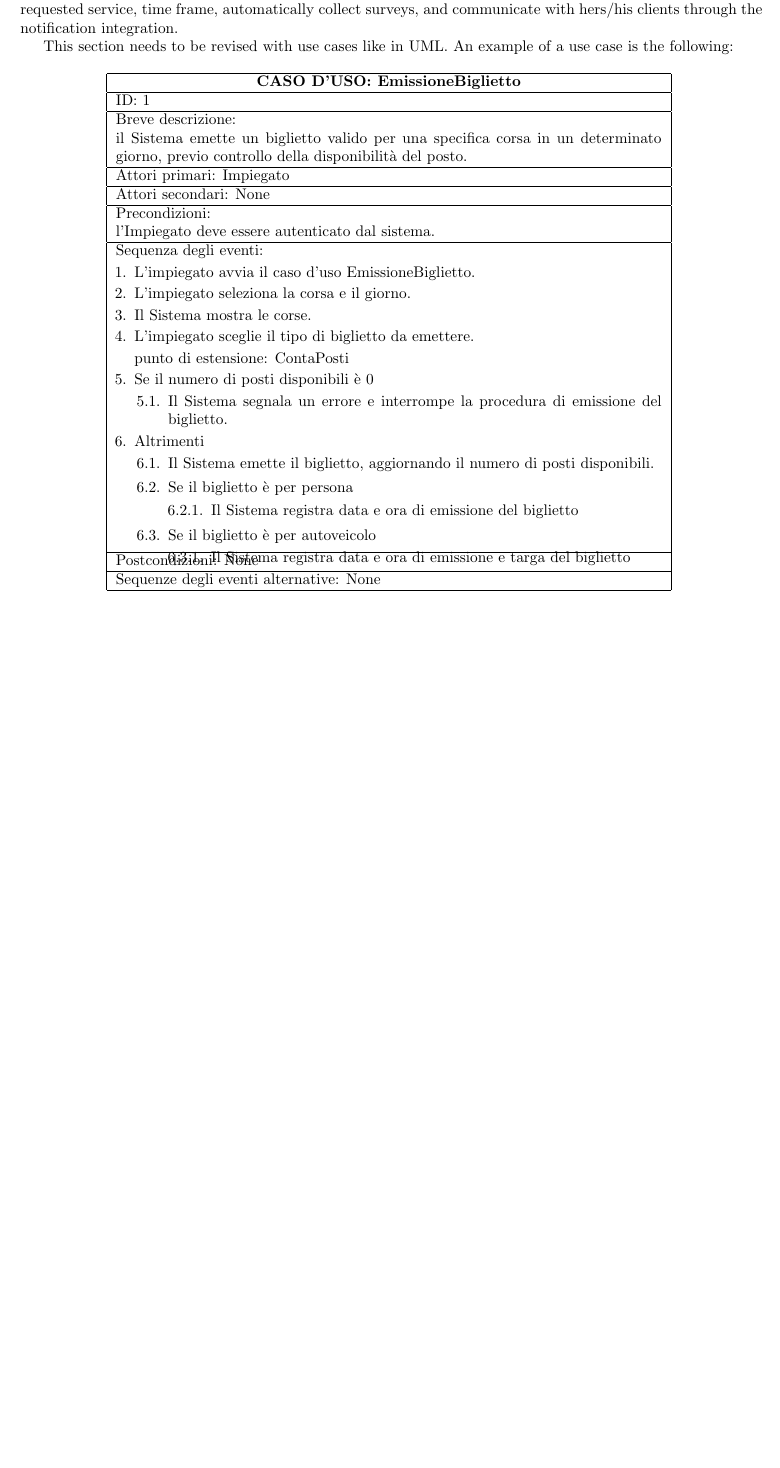
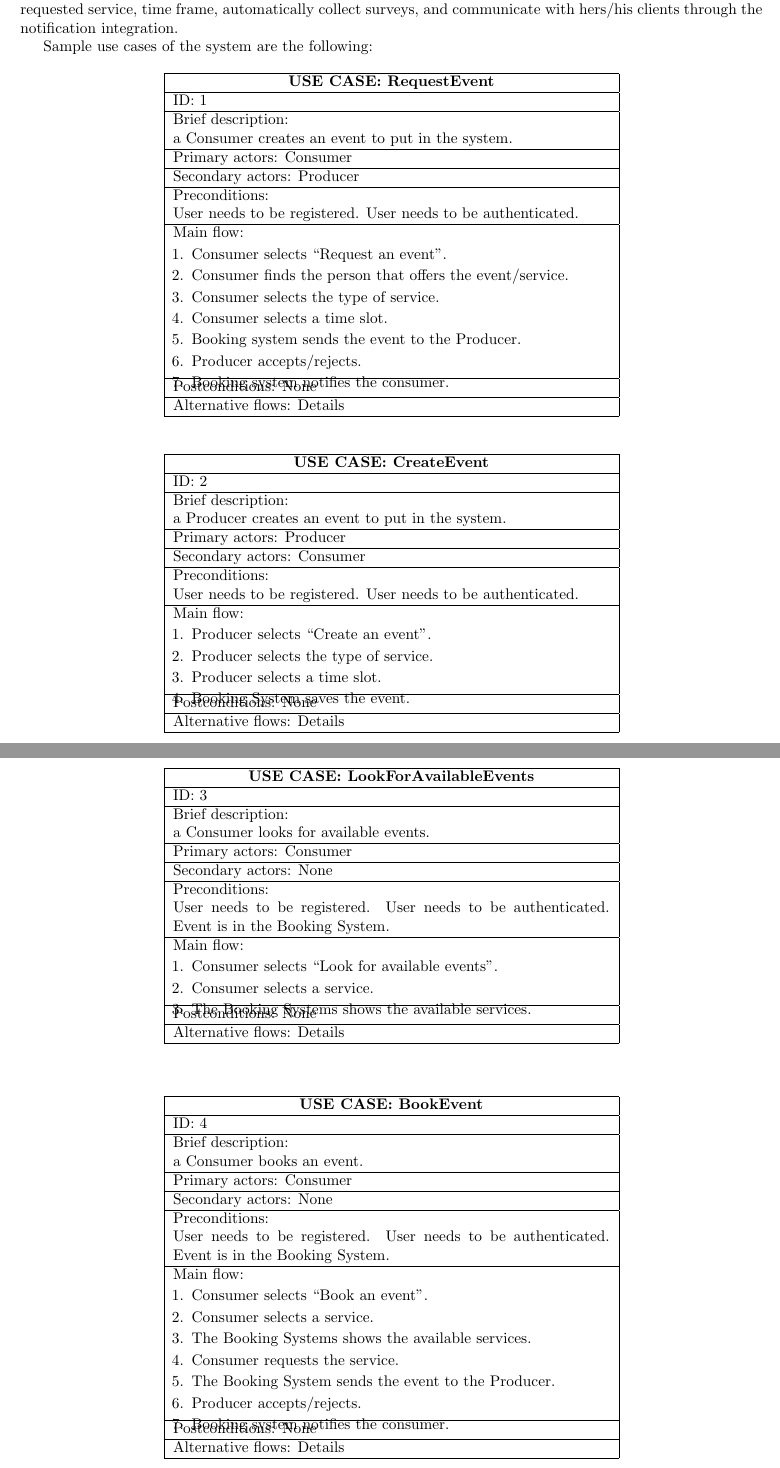
Before and after one commit to josefemanuele/SoftwareEngineeringLab, a LaTeX document (docs/Project_high-level_specification/main.tex): part of page 2 of 2 before the commit and two parts of pages 2 and 3 of 3 after it, the two joined at a grey line, cut so that both start at the same text, the shorter picture padded with empty space. Compiled offline with pdfLaTeX.

Commit message:
Modifiche con use cases.

```diff
--- a/docs/Project_high-level_specification/main.tex
+++ b/docs/Project_high-level_specification/main.tex
@@ -79,78 +98,169 @@ practitioner could use the system to manage hers/his time slots, see analytics
 about its most requested service, time frame, automatically collect surveys,
 and communicate with hers/his clients through the notification integration.
 
-This section needs to be revised with use cases like in UML. An example of a use case is the following:
+Sample use cases of the system are the following:
 \begin{table}[h!]
 	\centering
-	\begin{tabular}{|p{12,5cm}|}
+	\begin{tabular}{|p{10cm}|}
 		\hline
-		\multicolumn{1}{|c|}{\textbf{CASO D'USO: EmissioneBiglietto}}\\
+		\multicolumn{1}{|c|}{\textbf{USE CASE: RequestEvent}}\\
 		\hline
 		ID: 1\\
 		\hline
-		Breve descrizione:\\il Sistema emette un biglietto
-valido per una specifica corsa in un determinato
-giorno, previo controllo della disponibilità
-del posto.\\
+		Brief description:\\a Consumer creates an event to put in the system.\\
 		\hline
-		Attori primari: Impiegato\\
+		Primary actors: Consumer \\
 		\hline
-		Attori secondari: None\\
+		Secondary actors: Producer \\
 		\hline
-		Precondizioni:\\l'Impiegato deve essere
-autenticato dal sistema.\\
+		Preconditions:\\User needs to be registered. User needs to be authenticated.\\
 		\hline
-		Sequenza degli eventi:
+		Main flow:
 		\vspace{-0.5\baselineskip}
 		\begin{itemize}[leftmargin=1.2em]
-			\item[1.] L'impiegato avvia il caso d'uso
-EmissioneBiglietto.
+			\item[1.] Consumer selects “Request an event”.
 			\vspace{-0.5\baselineskip}
-			\item[2.] L'impiegato seleziona la corsa e il giorno.
+			\item[2.] Consumer finds the person that offers the event/service.
 			\vspace{-0.5\baselineskip}
-			\item[3.] Il Sistema mostra le corse.
+			\item[3.] Consumer selects the type of service.
 			\vspace{-0.5\baselineskip}
-			\item[4.] L'impiegato sceglie il tipo di biglietto da emettere.
+			\item[4.] Consumer selects a time slot.
 			\vspace{-0.5\baselineskip}
-			\item[] punto di estensione: ContaPosti
+			\item[5.] Booking system sends the event to the Producer.
 			\vspace{-0.5\baselineskip}
-			\item[5.] Se il numero di posti disponibili è 0
+			\item[6.] Producer accepts/rejects.
 			\vspace{-0.5\baselineskip}
-			\begin{itemize}
-			\item[5.1.] Il Sistema segnala un errore e
-	interrompe la procedura di emissione del
-	biglietto.
-			\end{itemize}
-			\vspace{-0.8\baselineskip}
-			\item[6.] Altrimenti
-			\vspace{-0.5\baselineskip}
-			\begin{itemize}
-			\item[6.1.] Il Sistema emette il biglietto,
-	aggiornando il numero di posti
-	disponibili.
-			%\vspace{-0.2\baselineskip}
-			\item[6.2.] Se il biglietto è per persona
-				\vspace{-0.1\baselineskip}
-				\begin{itemize}[leftmargin=2.8em]
-					%\vspace{-0.5\baselineskip}
-					\item[6.2.1.] Il Sistema registra data e ora di emissione del biglietto
-				\end{itemize}
-				\item[6.3.] Se il biglietto è per autoveicolo
-				\vspace{-0.1\baselineskip}
-				\begin{itemize}[leftmargin=2.8em]
-					%\vspace{-0.5\baselineskip}
-					\item[6.3.1.] Il Sistema registra data e ora di emissione e targa del biglietto
-				\end{itemize}
-			\end{itemize}
-			\vspace{-0.4\baselineskip}
+			\item[7.] Booking system notifies the consumer.
 		\end{itemize}
 		\vspace{-1.5\baselineskip}
 		\\
 		\hline
-		Postcondizioni: None\\
+		Postconditions: None \\
 		\hline
-		Sequenze degli eventi alternative: None\\
+		Alternative flows: Details \\
 		\hline
 	\end{tabular}
 	%\caption{Utenti}
-	\label{tab:tab18}
+	%\label{tab:tab18}
+\end{table}
+
+\begin{table}[h!]
+	\centering
+	\begin{tabular}{|p{10cm}|}
+		\hline
+		\multicolumn{1}{|c|}{\textbf{USE CASE: CreateEvent}}\\
+		\hline
+		ID: 2\\
+		\hline
+		Brief description:\\a Producer creates an event to put in the system.\\
+		\hline
+		Primary actors: Producer \\
+		\hline
+		Secondary actors: Consumer \\
+		\hline
+		Preconditions:\\User needs to be registered. User needs to be authenticated.\\
+		\hline
+		Main flow:
+		\vspace{-0.5\baselineskip}
+		\begin{itemize}[leftmargin=1.2em]
+			\item[1.] Producer selects “Create an event”.
+			\vspace{-0.5\baselineskip}
+			\item[2.] Producer selects the type of service.
+			\vspace{-0.5\baselineskip}
+			\item[3.] Producer selects a time slot.
+			\vspace{-0.5\baselineskip}
+			\item[4.] Booking System saves the event.
+		\end{itemize}
+		\vspace{-1.5\baselineskip}
+		\\
+		\hline
+		Postconditions: None \\
+		\hline
+		Alternative flows: Details \\
+		\hline
+	\end{tabular}
+	%\caption{Utenti}
+	%\label{tab:tab18}
+\end{table}
+
+\begin{table}[h!]
+	\centering
+	\begin{tabular}{|p{10cm}|}
+		\hline
+		\multicolumn{1}{|c|}{\textbf{USE CASE: LookForAvailableEvents}}\\
+		\hline
+		ID: 3\\
+		\hline
+		Brief description:\\a Consumer looks for available events.\\
+		\hline
+		Primary actors: Consumer \\
+		\hline
+		Secondary actors: None \\
+		\hline
+		Preconditions:\\User needs to be registered. User needs to be authenticated. Event is in the Booking System.\\
+		\hline
+		Main flow:
+		\vspace{-0.5\baselineskip}
+		\begin{itemize}[leftmargin=1.2em]
+			\item[1.] Consumer selects “Look for available events”.
+			\vspace{-0.5\baselineskip}
+			\item[2.] Consumer selects a service.
+			\vspace{-0.5\baselineskip}
+			\item[3.] The Booking Systems shows the available services.
+		\end{itemize}
+		\vspace{-1.5\baselineskip}
+		\\
+		\hline
+		Postconditions: None \\
+		\hline
+		Alternative flows: Details \\
+		\hline
+	\end{tabular}
+	%\caption{Utenti}
+	%\label{tab:tab18}
+\end{table}
+
+\begin{table}[h!]
+	\centering
+	\begin{tabular}{|p{10cm}|}
+		\hline
+		\multicolumn{1}{|c|}{\textbf{USE CASE: BookEvent}}\\
+		\hline
+		ID: 4\\
+		\hline
+		Brief description:\\a Consumer books an event.\\
+		\hline
+		Primary actors: Consumer \\
+		\hline
+		Secondary actors: None \\
+		\hline
+		Preconditions:\\User needs to be registered. User needs to be authenticated. Event is in the Booking System.\\
+		\hline
+		Main flow:
+		\vspace{-0.5\baselineskip}
+		\begin{itemize}[leftmargin=1.2em]
+			\item[1.] Consumer selects “Book an event”.
+			\vspace{-0.5\baselineskip}
+			\item[2.] Consumer selects a service.
+			\vspace{-0.5\baselineskip}
+			\item[3.] The Booking Systems shows the available services.
+			\vspace{-0.5\baselineskip}
+			\item[4.] Consumer requests the service.
+			\vspace{-0.5\baselineskip}
+			\item[5.] The Booking System sends the event to the Producer.
+			\vspace{-0.5\baselineskip}
+			\item[6.] Producer accepts/rejects.
+			\vspace{-0.5\baselineskip}
+			\item[7.] Booking system notifies the consumer.
+		\end{itemize}
+		\vspace{-1.5\baselineskip}
+		\\
+		\hline
+		Postconditions: None \\
+		\hline
+		Alternative flows: Details \\
+		\hline
+	\end{tabular}
+	%\caption{Utenti}
+	%\label{tab:tab18}
+\end{table}
```
Also changed, not shown: docs/Project_high-level_specification/UseCasesAppointmentSystem.txt (added, +84 -0 lines), docs/Project_high-level_specification/main.pdf (added), docs/Project_high-level_specification/main.tex (88 more changed lines), 1 other file.
